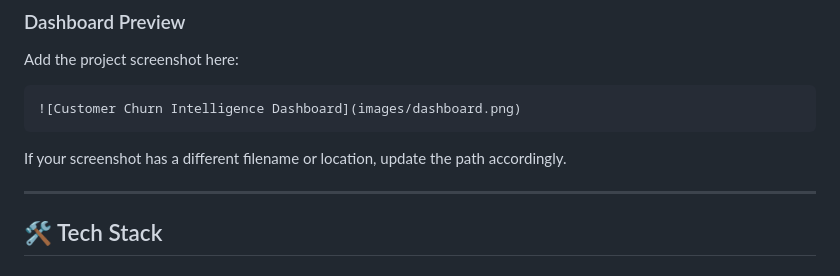
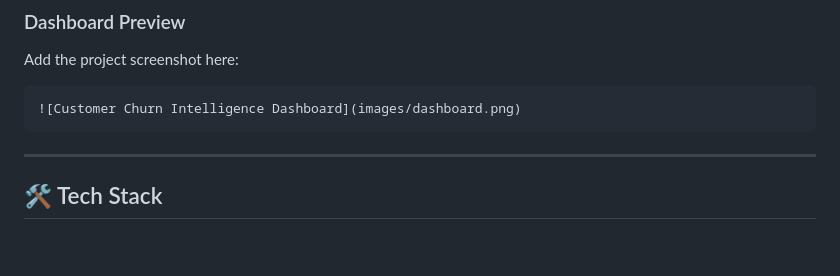
Before and after one commit to aaravsaini2207-dev/customer-churn-ml-system, a Markdown page: README.md, the part around the change. Drawn GitHub-style; blank space fills up the shorter version.

Commit message:
Remove screenshot path update instructions
Removed instructions for updating screenshot paths.

````diff
--- a/README.md
+++ b/README.md
@@ -266,8 +266,6 @@ Add the project screenshot here:
 ![Customer Churn Intelligence Dashboard](images/dashboard.png)
 ```
 
-If your screenshot has a different filename or location, update the path accordingly.
-
 ---
 
 ## 🛠️ Tech Stack
````
